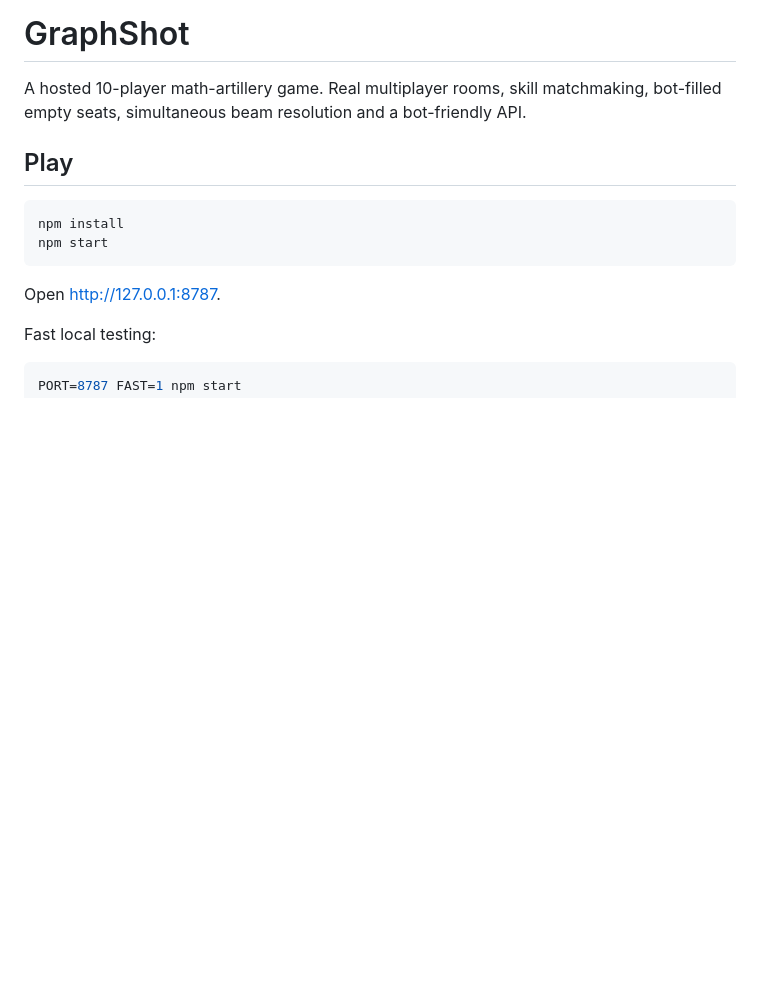
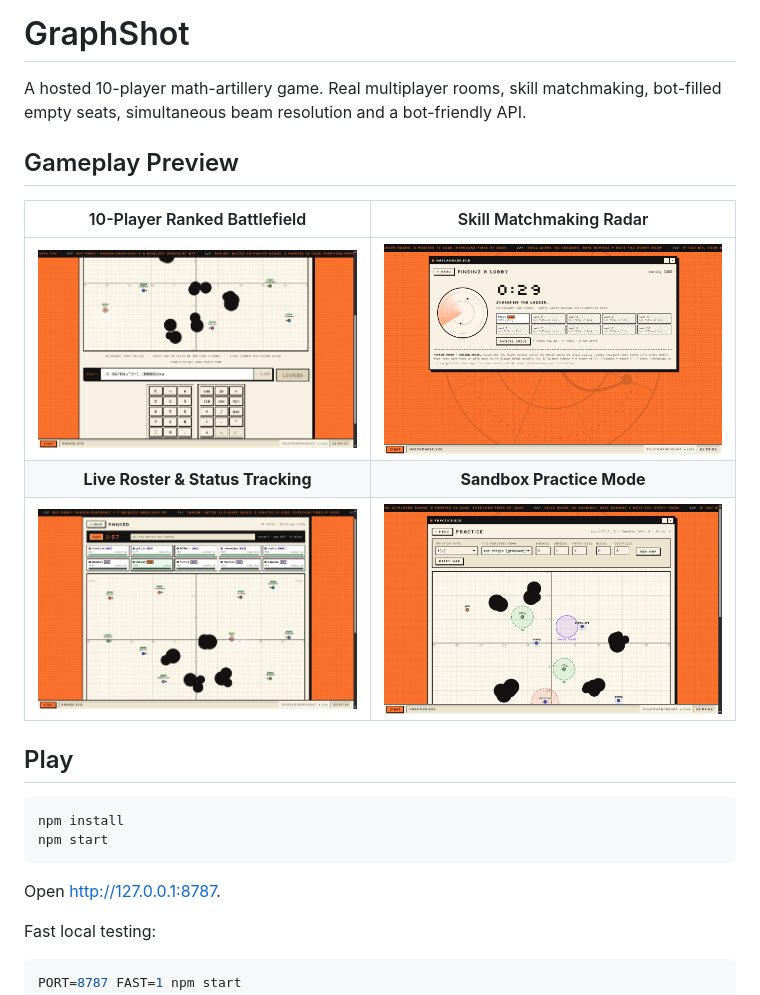
Before and after one commit to iamaadityam/math-eqn-bot, a Markdown page: README.md, the part around the change. Rendered like a GitHub page; pictures changed too: screenshots/02-matchmaking-radar.png (added), screenshots/03-ranked-10player-battlefield.png (added), screenshots/04-ranked-roster-overview.png (added); blank space fills up the shorter version.

Commit message:
added screenshots in readme

```diff
--- a/README.md
+++ b/README.md
@@ -2,6 +2,14 @@
 
 A hosted 10-player math-artillery game. Real multiplayer rooms, skill matchmaking,
 bot-filled empty seats, simultaneous beam resolution and a bot-friendly API.
+
+## Gameplay Preview
+
+| 10-Player Ranked Battlefield | Skill Matchmaking Radar |
+| :---: | :---: |
+| ![Ranked 10-Player Battlefield](screenshots/03-ranked-10player-battlefield.png) | ![Radar Skill Matchmaker](screenshots/02-matchmaking-radar.png) |
+| **Live Roster & Status Tracking** | **Sandbox Practice Mode** |
+| ![Ranked Roster Overview](screenshots/04-ranked-roster-overview.png) | ![Practice Sandbox](screenshots/05-practice-sandbox.png) |
 
 ## Play
 
```
Also changed, not shown: screenshots/01-main-menu.png (added).
